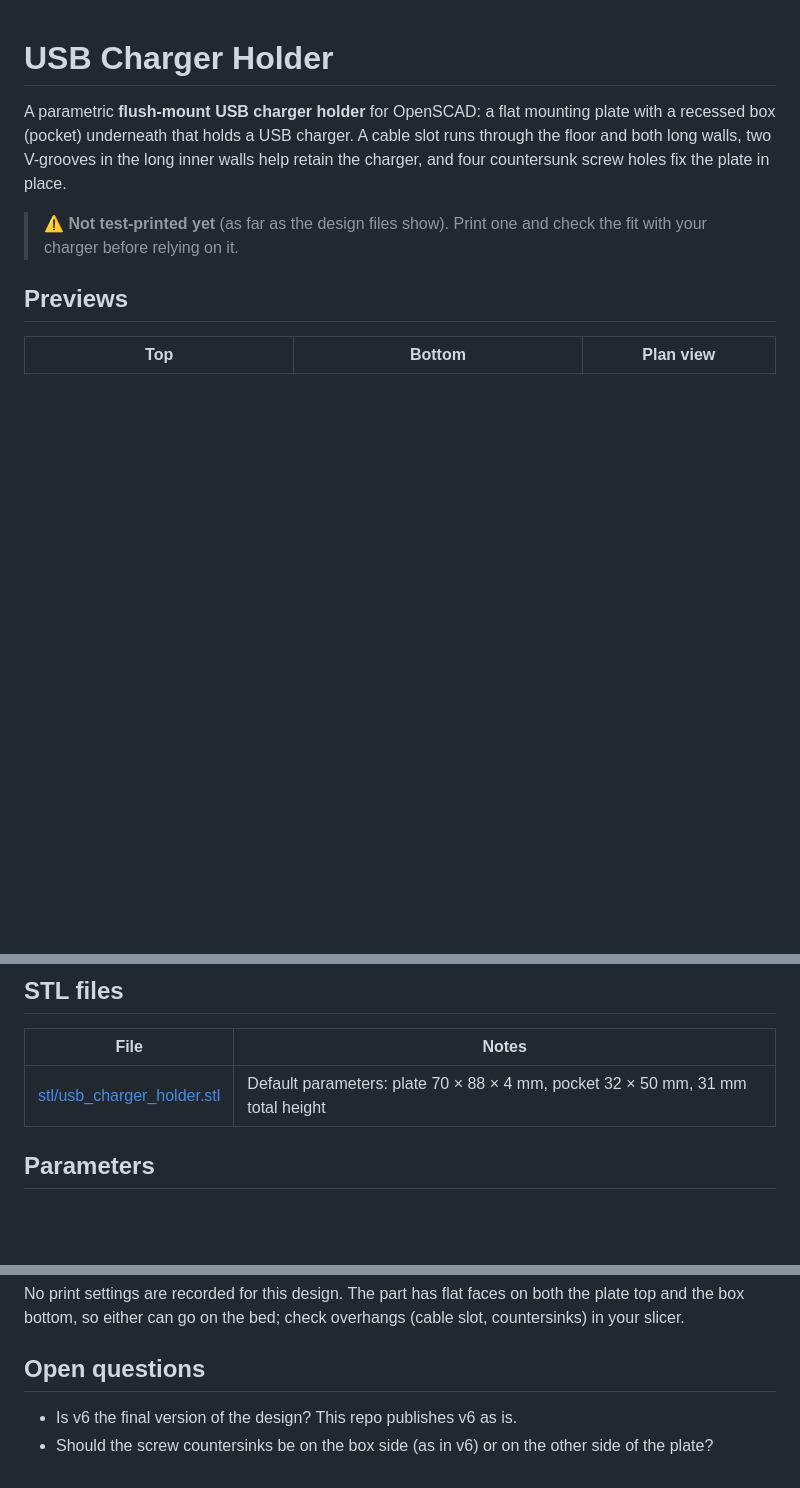
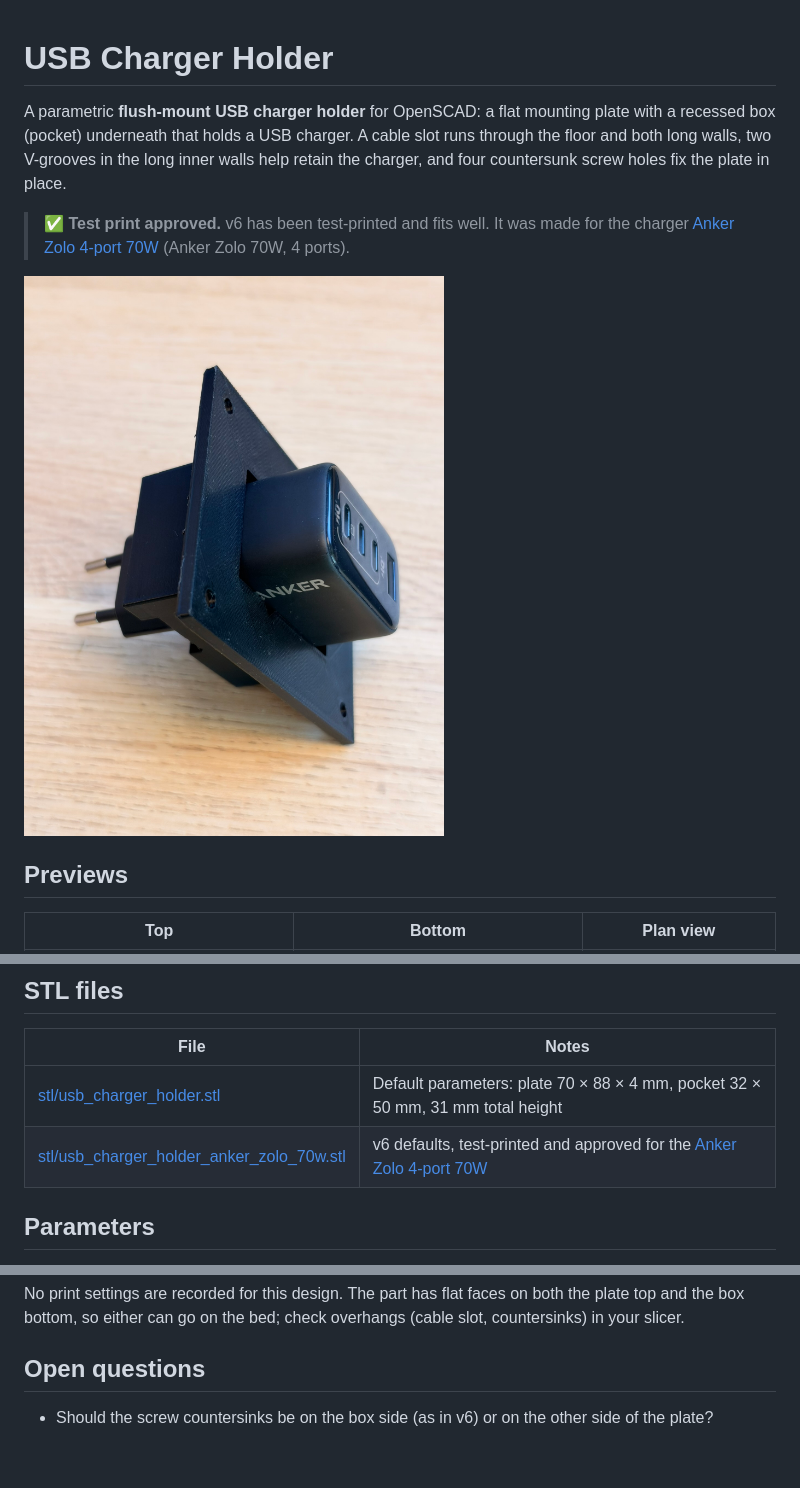
Before and after one commit to Aldenback-3DP/usb-charger-holder, a Markdown page: README.md, 3 parts joined by grey strips. Rendered like a GitHub page; pictures changed too: docs/test-print-anker-zolo-70w.jpg (added); blank space fills up the shorter version.

Commit message:
v6 test print approved for Anker Zolo 70W: README, STL, photo

```diff
--- a/README.md
+++ b/README.md
@@ -2,7 +2,9 @@
 
 A parametric **flush-mount USB charger holder** for OpenSCAD: a flat mounting plate with a recessed box (pocket) underneath that holds a USB charger. A cable slot runs through the floor and both long walls, two V-grooves in the long inner walls help retain the charger, and four countersunk screw holes fix the plate in place.
 
-> ⚠️ **Not test-printed yet** (as far as the design files show). Print one and check the fit with your charger before relying on it.
+> ✅ **Test print approved.** v6 has been test-printed and fits well. It was made for the charger [Anker Zolo 4-port 70W](https://www.anker.com/se/products/anker-zolo-charger-70w-4-port-pd-3-0) (Anker Zolo 70W, 4 ports).
+
+![Test print with the Anker Zolo 70W charger](docs/test-print-anker-zolo-70w.jpg)
 
 ## Previews
 
@@ -15,6 +17,7 @@ A parametric **flush-mount USB charger holder** for OpenSCAD: a flat mounting pl
 | File | Notes |
 |---|---|
 | [stl/usb_charger_holder.stl](stl/usb_charger_holder.stl) | Default parameters: plate 70 × 88 × 4 mm, pocket 32 × 50 mm, 31 mm total height |
+| [stl/usb_charger_holder_anker_zolo_70w.stl](stl/usb_charger_holder_anker_zolo_70w.stl) | v6 defaults, test-printed and approved for the [Anker Zolo 4-port 70W](https://www.anker.com/se/products/anker-zolo-charger-70w-4-port-pd-3-0) |
 
 ## Parameters
 
@@ -66,5 +69,4 @@ No print settings are recorded for this design. The part has flat faces on both
 
 ## Open questions
 
-- Is v6 the final version of the design? This repo publishes v6 as is.
 - Should the screw countersinks be on the box side (as in v6) or on the other side of the plate?
```
Also changed, not shown: 1 other file.
